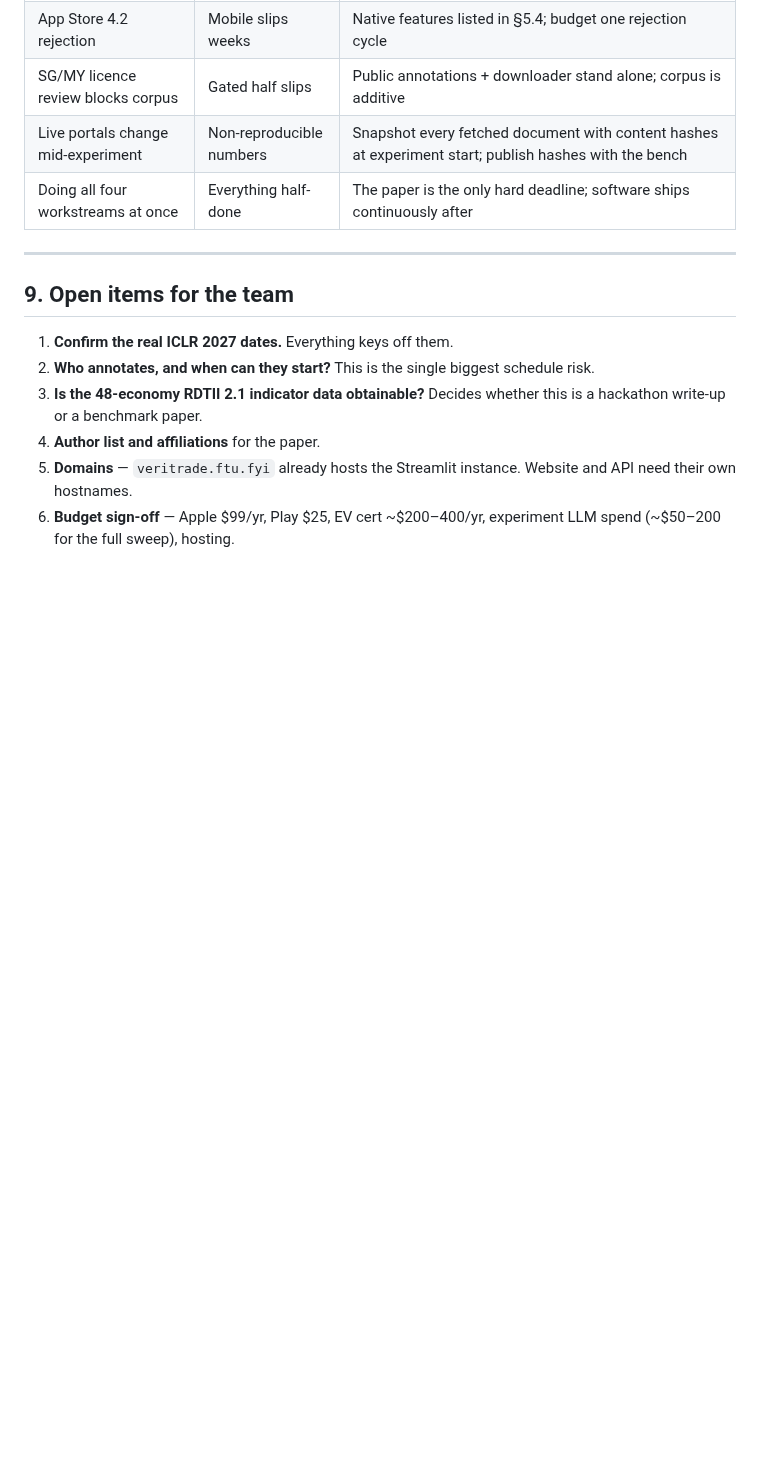
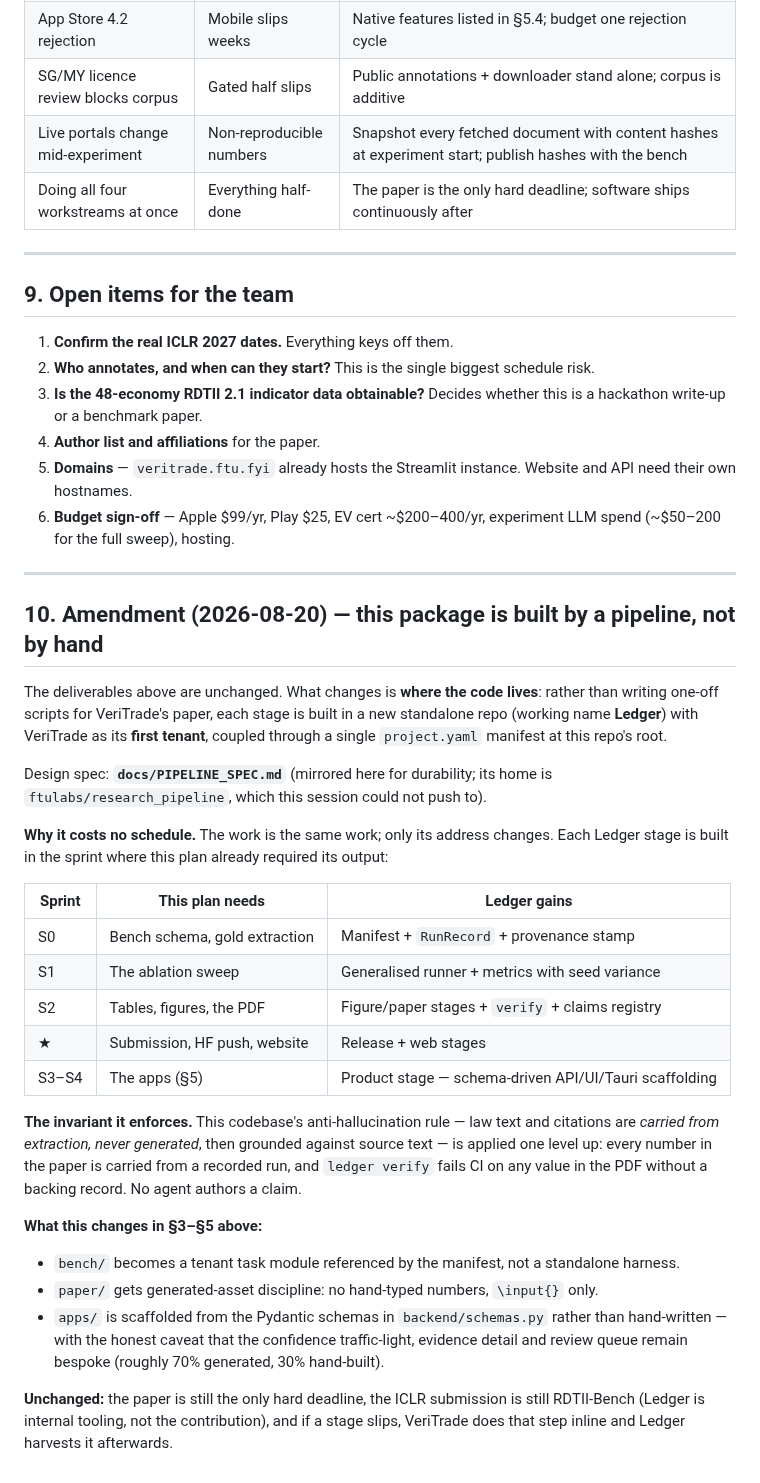
Before and after one commit to ftulabs/law-v2.0, a Markdown page: docs/PACKAGE_PLAN.md, the part around the change. GitHub-like rendering; blank space fills up the shorter version.

```diff
--- a/docs/PACKAGE_PLAN.md
+++ b/docs/PACKAGE_PLAN.md
@@ -311,3 +311,42 @@ the paper does not.**
    need their own hostnames.
 6. **Budget sign-off** — Apple $99/yr, Play $25, EV cert ~$200–400/yr, experiment LLM spend
    (~$50–200 for the full sweep), hosting.
+
+---
+
+## 10. Amendment (2026-08-20) — this package is built by a pipeline, not by hand
+
+The deliverables above are unchanged. What changes is **where the code lives**: rather than
+writing one-off scripts for VeriTrade's paper, each stage is built in a new standalone repo
+(working name **Ledger**) with VeriTrade as its **first tenant**, coupled through a single
+`project.yaml` manifest at this repo's root.
+
+Design spec: **`docs/PIPELINE_SPEC.md`** (mirrored here for durability; its home is
+`ftulabs/research_pipeline`, which this session could not push to).
+
+**Why it costs no schedule.** The work is the same work; only its address changes. Each Ledger
+stage is built in the sprint where this plan already required its output:
+
+| Sprint | This plan needs | Ledger gains |
+|---|---|---|
+| S0 | Bench schema, gold extraction | Manifest + `RunRecord` + provenance stamp |
+| S1 | The ablation sweep | Generalised runner + metrics with seed variance |
+| S2 | Tables, figures, the PDF | Figure/paper stages + `verify` + claims registry |
+| ★ | Submission, HF push, website | Release + web stages |
+| S3–S4 | The apps (§5) | Product stage — schema-driven API/UI/Tauri scaffolding |
+
+**The invariant it enforces.** This codebase's anti-hallucination rule — law text and citations
+are *carried from extraction, never generated*, then grounded against source text — is applied
+one level up: every number in the paper is carried from a recorded run, and `ledger verify`
+fails CI on any value in the PDF without a backing record. No agent authors a claim.
+
+**What this changes in §3–§5 above:**
+- `bench/` becomes a tenant task module referenced by the manifest, not a standalone harness.
+- `paper/` gets generated-asset discipline: no hand-typed numbers, `\input{}` only.
+- `apps/` is scaffolded from the Pydantic schemas in `backend/schemas.py` rather than
+  hand-written — with the honest caveat that the confidence traffic-light, evidence detail and
+  review queue remain bespoke (roughly 70% generated, 30% hand-built).
+
+**Unchanged:** the paper is still the only hard deadline, the ICLR submission is still
+RDTII-Bench (Ledger is internal tooling, not the contribution), and if a stage slips, VeriTrade
+does that step inline and Ledger harvests it afterwards.
```
Also changed, not shown: docs/PIPELINE_SPEC.md (added, +238 -0 lines).
